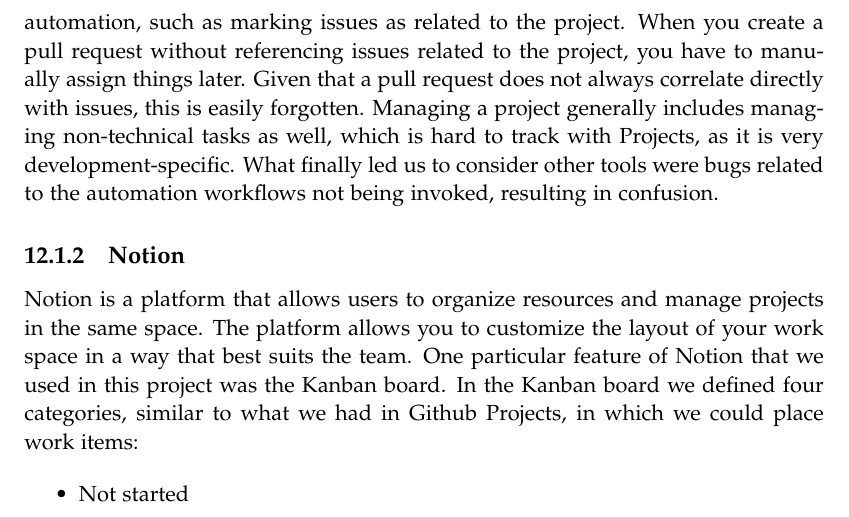
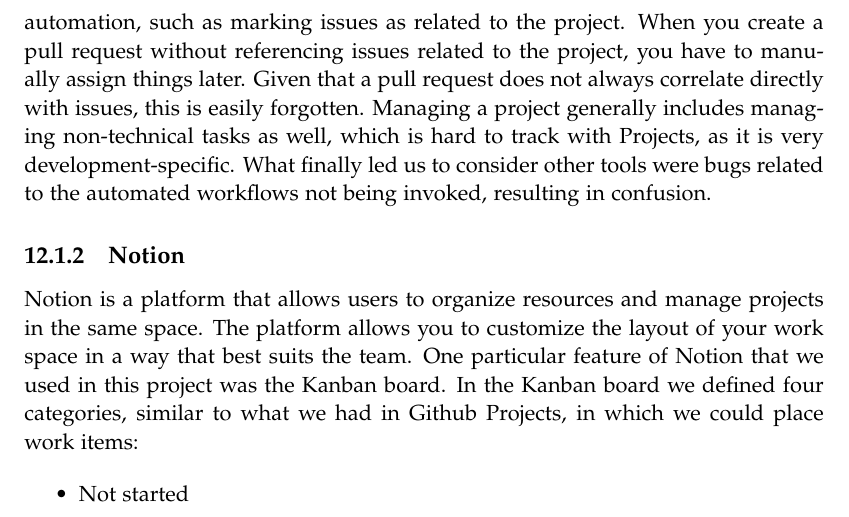
Before and after one commit to chhoumann/p7, a LaTeX thesis (report/master.tex, which reads report/sections/Chapter 11 - Reflection/Project-management.tex): part of page 44 of 49, cut so that both start at the same text. Compiled offline with pdfLaTeX.

Commit message:
Update report/sections/Chapter 11 - Reflection/Project-management.tex
Co-authored-by: Christian Bager Bach Houmann <christian@bagerbach.com>

```diff
--- a/report/sections/Chapter 11 - Reflection/Project-management.tex
+++ b/report/sections/Chapter 11 - Reflection/Project-management.tex
@@ -9,7 +9,7 @@
 However, we found that some members were not accustomed to this way of working, and as such, did not take the extra steps to facilitate the automation, such as marking issues as related to the project.
 When you create a pull request without referencing issues related to the project, you have to manually assign things later. Given that a pull request does not always correlate directly with issues, this is easily forgotten.
 Managing a project generally includes managing non-technical tasks as well, which is hard to track with Projects, as it is very development-specific.
-What finally led us to consider other tools were bugs related to the automation workflows not being invoked, resulting in confusion.
+What finally led us to consider other tools were bugs related to the automated workflows not being invoked, resulting in confusion.
 
 \subsection{Notion}
 Notion is a platform that allows users to organize resources and manage projects in the same space. The platform allows you to customize the layout of your work space in a way that best suits the team. One particular feature of Notion that we used in this project was the Kanban board. In the Kanban board we defined four categories, similar to what we had in Github Projects, in which we could place work items:
```
